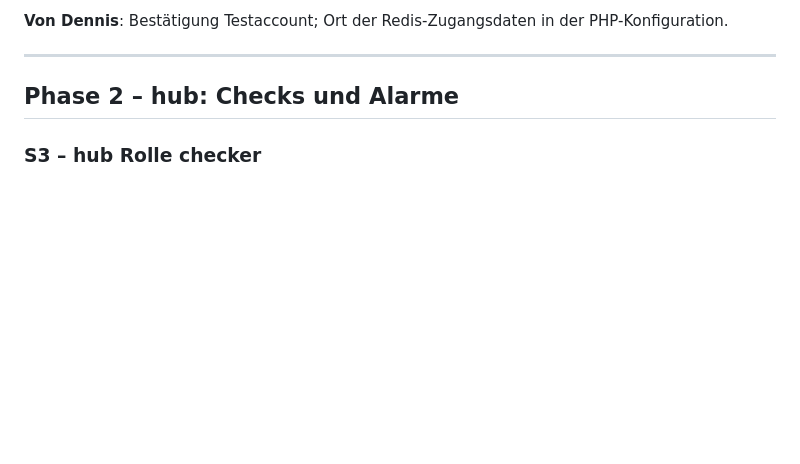
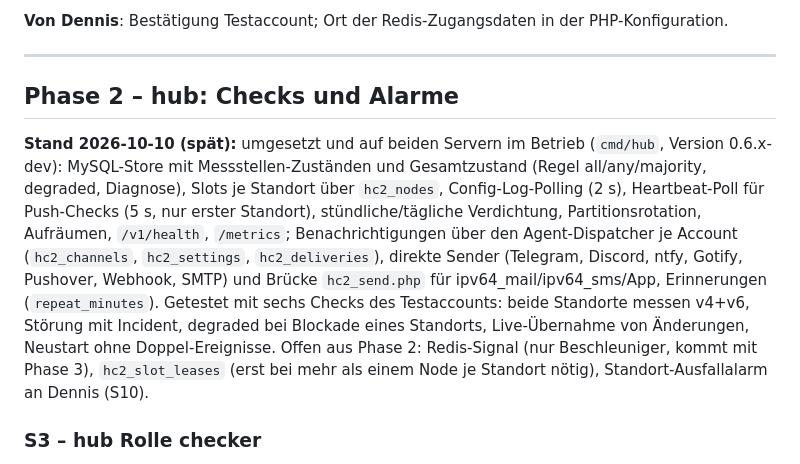
Before and after one commit to JulFoii/node64, a Markdown page: docs/PLAN-IPV64-SERVER-PHASEN.md, the part around the change. Drawn GitHub-style; blank space fills up the shorter version.

Commit message:
Doku: Phase 2 Stand, Webseiten-Schritte fuer die Versand-Bruecke
Co-Authored-By: Claude Fable 5.1 <noreply@anthropic.com>

```diff
--- a/docs/PLAN-IPV64-SERVER-PHASEN.md
+++ b/docs/PLAN-IPV64-SERVER-PHASEN.md
@@ -95,6 +95,9 @@ Reihenfolge 1 → 2 → 3 → 4 → 5. Innerhalb von Phase 2–4 kann Go (hub) p
 ---
 
 ## Phase 2 – hub: Checks und Alarme
+
+**Stand 2026-10-10 (spät):** umgesetzt und auf beiden Servern im Betrieb (`cmd/hub`, Version 0.6.x-dev): MySQL-Store mit Messstellen-Zuständen und Gesamtzustand (Regel all/any/majority, degraded, Diagnose), Slots je Standort über `hc2_nodes`, Config-Log-Polling (2 s), Heartbeat-Poll für Push-Checks (5 s, nur erster Standort), stündliche/tägliche Verdichtung, Partitionsrotation, Aufräumen, `/v1/health`, `/metrics`; Benachrichtigungen über den Agent-Dispatcher je Account (`hc2_channels`, `hc2_settings`, `hc2_deliveries`), direkte Sender (Telegram, Discord, ntfy, Gotify, Pushover, Webhook, SMTP) und Brücke `hc2_send.php` für ipv64_mail/ipv64_sms/App, Erinnerungen (`repeat_minutes`). Getestet mit sechs Checks des Testaccounts: beide Standorte messen v4+v6, Störung mit Incident, degraded bei Blockade eines Standorts, Live-Übernahme von Änderungen, Neustart ohne Doppel-Ereignisse. Offen aus Phase 2: Redis-Signal (nur Beschleuniger, kommt mit Phase 3), `hc2_slot_leases` (erst bei mehr als einem Node je Standort nötig), Standort-Ausfallalarm an Dennis (S10).
+
 
 ### S3 – hub Rolle checker
 
```
Also changed, not shown: deploy/web/PHASE2-VORHER-NACHHER.md (added, +34 -0 lines).
